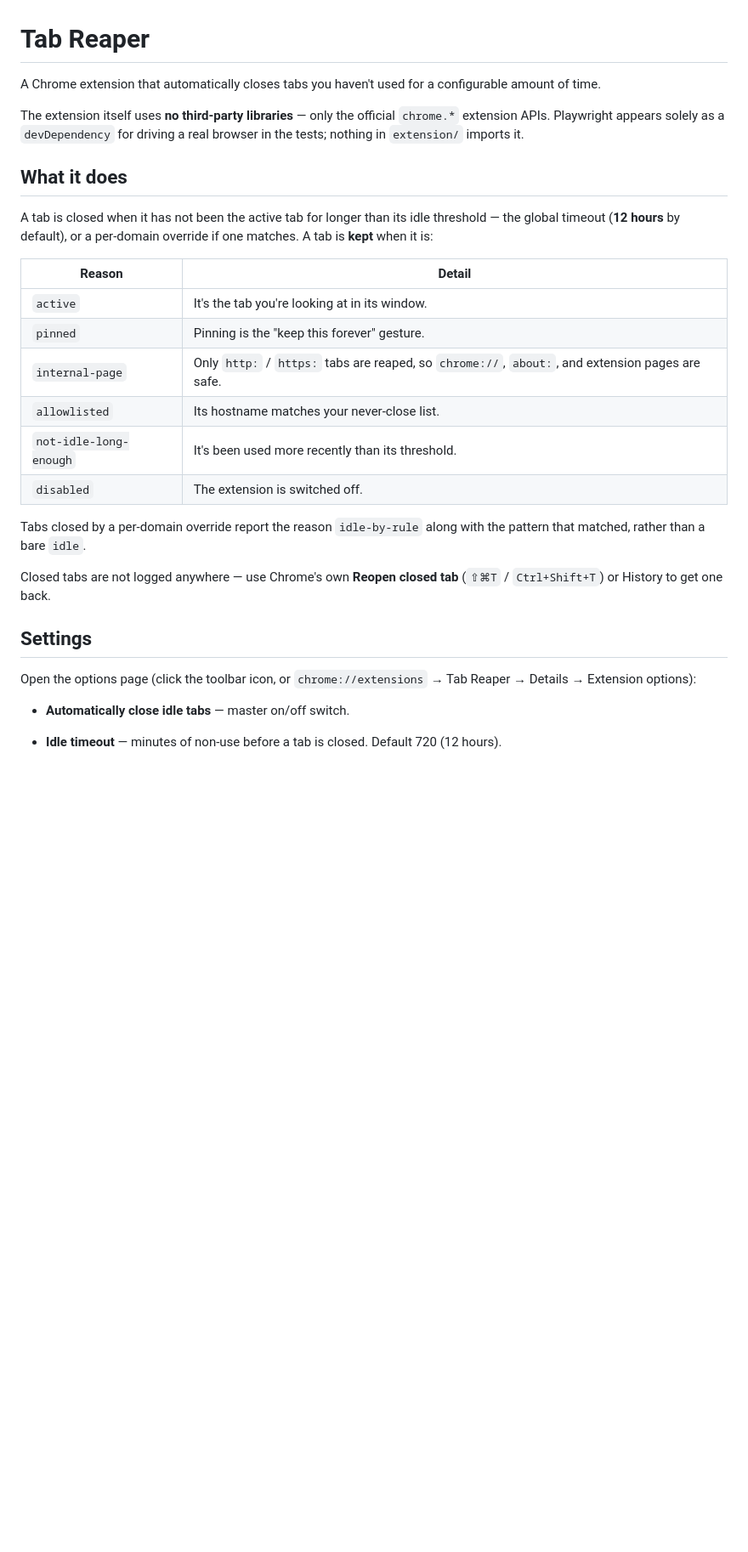
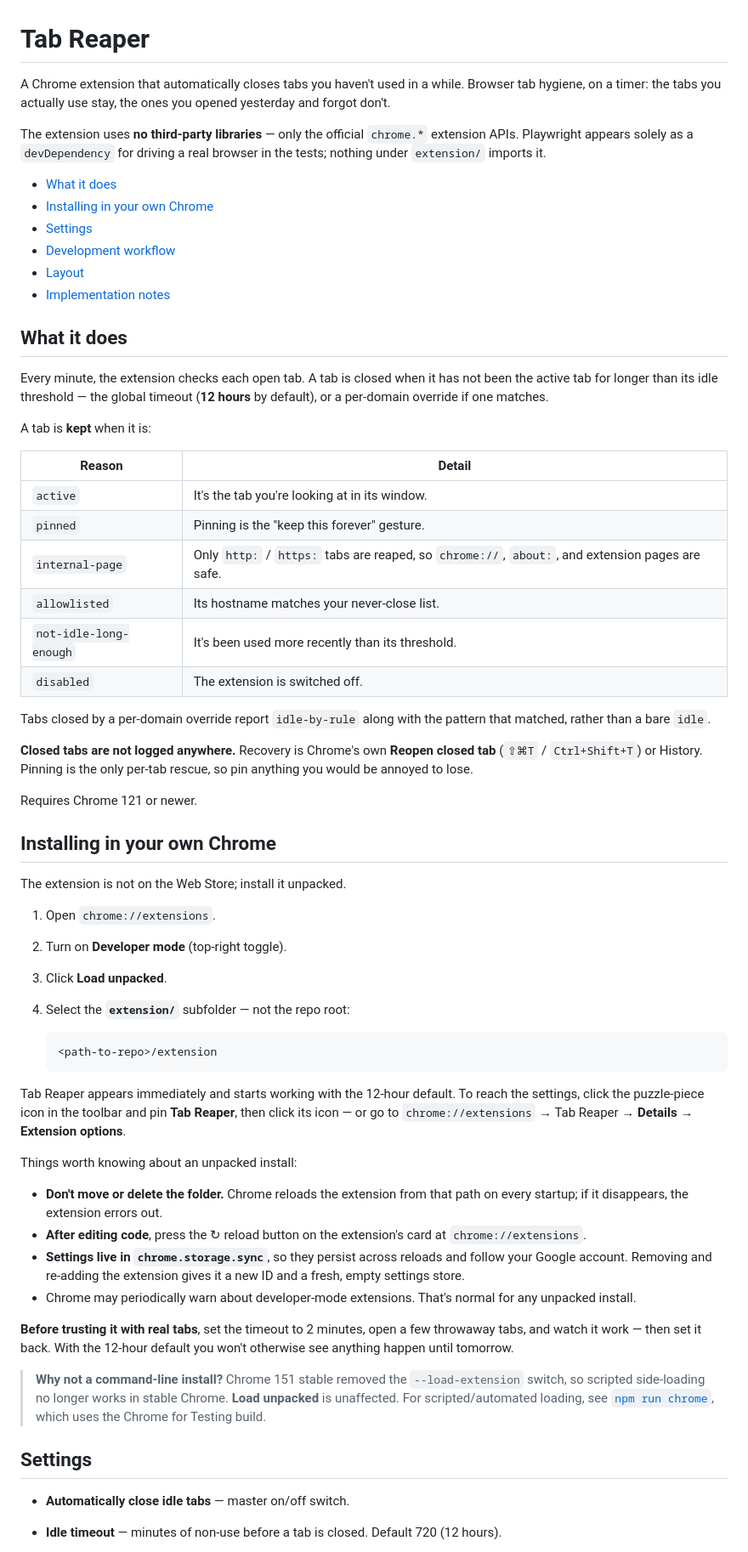
Before and after one commit to hoffrocket/chrometabs, a Markdown page: README.md, the part around one of its changes. Shown at 85% size. Rendered like a GitHub page; blank space fills up the shorter version.

````diff
--- a/README.md
+++ b/README.md
@@ -1,17 +1,27 @@
 # Tab Reaper
 
-A Chrome extension that automatically closes tabs you haven't used for a
-configurable amount of time.
+A Chrome extension that automatically closes tabs you haven't used in a while.
+Browser tab hygiene, on a timer: the tabs you actually use stay, the ones you
+opened yesterday and forgot don't.
 
-The extension itself uses **no third-party libraries** — only the official
-`chrome.*` extension APIs. Playwright appears solely as a `devDependency` for
-driving a real browser in the tests; nothing in `extension/` imports it.
+The extension uses **no third-party libraries** — only the official `chrome.*`
+extension APIs. Playwright appears solely as a `devDependency` for driving a
+real browser in the tests; nothing under `extension/` imports it.
+
+- [What it does](#what-it-does)
+- [Installing in your own Chrome](#installing-in-your-own-chrome)
+- [Settings](#settings)
+- [Development workflow](#development-workflow)
+- [Layout](#layout)
+- [Implementation notes](#implementation-notes)
 
 ## What it does
 
-A tab is closed when it has not been the active tab for longer than its idle
-threshold — the global timeout (**12 hours** by default), or a per-domain
-override if one matches. A tab is **kept** when it is:
+Every minute, the extension checks each open tab. A tab is closed when it has
+not been the active tab for longer than its idle threshold — the global timeout
+(**12 hours** by default), or a per-domain override if one matches.
+
+A tab is **kept** when it is:
 
 | Reason | Detail |
 | --- | --- |
@@ -22,16 +32,56 @@ override if one matches. A tab is **kept** when it is:
 | `not-idle-long-enough` | It's been used more recently than its threshold. |
 | `disabled` | The extension is switched off. |
 
-Tabs closed by a per-domain override report the reason `idle-by-rule` along
-with the pattern that matched, rather than a bare `idle`.
+Tabs closed by a per-domain override report `idle-by-rule` along with the
+pattern that matched, rather than a bare `idle`.
 
-Closed tabs are not logged anywhere — use Chrome's own **Reopen closed tab**
-(`⇧⌘T` / `Ctrl+Shift+T`) or History to get one back.
+**Closed tabs are not logged anywhere.** Recovery is Chrome's own **Reopen
+closed tab** (`⇧⌘T` / `Ctrl+Shift+T`) or History. Pinning is the only per-tab
+rescue, so pin anything you would be annoyed to lose.
+
+Requires Chrome 121 or newer.
+
+## Installing in your own Chrome
+
+The extension is not on the Web Store; install it unpacked.
+
+1. Open `chrome://extensions`.
+2. Turn on **Developer mode** (top-right toggle).
+3. Click **Load unpacked**.
+4. Select the **`extension/`** subfolder — not the repo root:
+
+   ```
+   <path-to-repo>/extension
+   ```
+
+Tab Reaper appears immediately and starts working with the 12-hour default. To
+reach the settings, click the puzzle-piece icon in the toolbar and pin **Tab
+Reaper**, then click its icon — or go to `chrome://extensions` → Tab Reaper →
+**Details** → **Extension options**.
+
+Things worth knowing about an unpacked install:
+
+- **Don't move or delete the folder.** Chrome reloads the extension from that
+  path on every startup; if it disappears, the extension errors out.
+- **After editing code**, press the ↻ reload button on the extension's card at
+  `chrome://extensions`.
+- **Settings live in `chrome.storage.sync`**, so they persist across reloads and
+  follow your Google account. Removing and re-adding the extension gives it a
+  new ID and a fresh, empty settings store.
+- Chrome may periodically warn about developer-mode extensions. That's normal
+  for any unpacked install.
+
+**Before trusting it with real tabs**, set the timeout to 2 minutes, open a few
+throwaway tabs, and watch it work — then set it back. With the 12-hour default
+you won't otherwise see anything happen until tomorrow.
+
+> **Why not a command-line install?** Chrome 151 stable removed the
+> `--load-extension` switch, so scripted side-loading no longer works in stable
+> Chrome. **Load unpacked** is unaffected. For scripted/automated loading, see
+> [`npm run chrome`](#running-it-in-a-disposable-chrome), which uses the Chrome
+> for Testing build.
 
 ## Settings
-
-Open the options page (click the toolbar icon, or `chrome://extensions` →
-Tab Reaper → Details → Extension options):
 
 - **Automatically close idle tabs** — master on/off switch.
 - **Idle timeout** — minutes of non-use before a tab is closed. Default 720
````
Also changed, not shown: other parts of README.md (+109 -57 lines).
